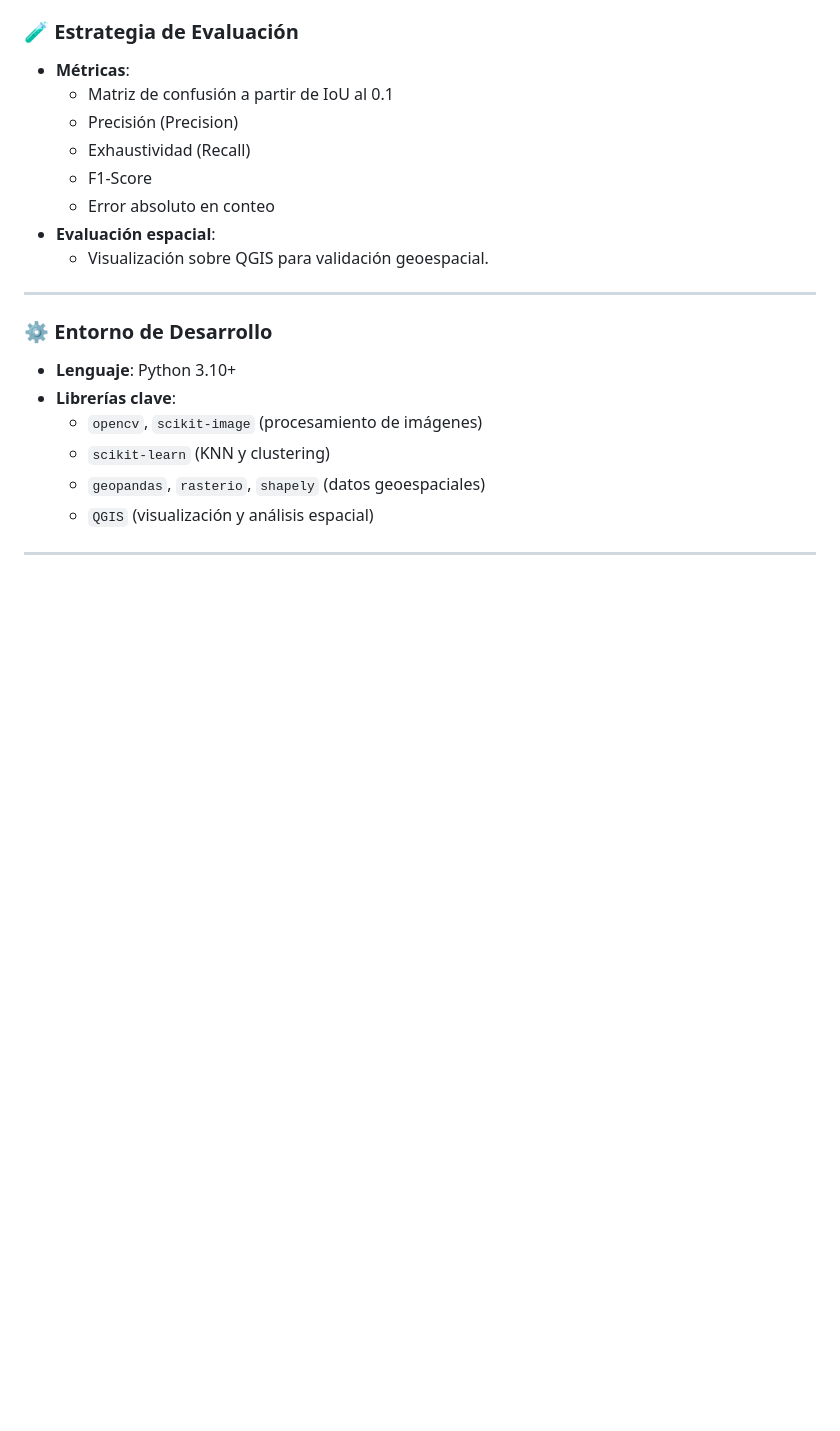
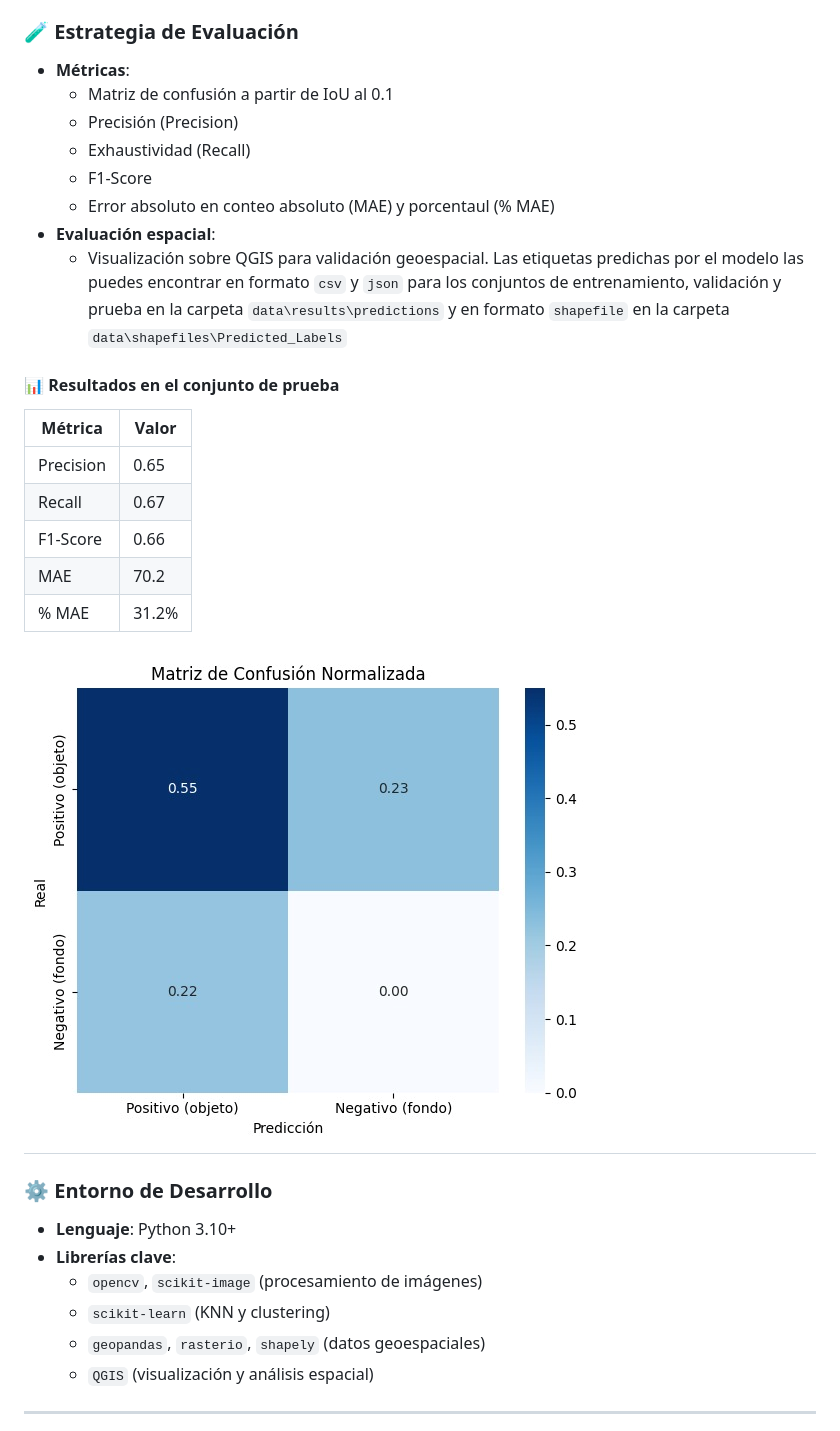
Before and after one commit to maraosoc/citrus3-detector, a Markdown page: README.md, the part around the change printed below. GitHub-like rendering; pictures changed too: data/results/confusion_matrix_test.png (added); blank space fills up the shorter version.

Commit message:
modified readme and added images on \results\

```diff
--- a/README.md
+++ b/README.md
@@ -88,10 +120,21 @@ Este proyecto busca automatizar la identificación y conteo de **árboles de nar
   - Precisión (Precision)
   - Exhaustividad (Recall)
   - F1-Score
-  - Error absoluto en conteo
+  - Error absoluto en conteo absoluto (MAE) y porcentaul (% MAE)
 - **Evaluación espacial**:
-  - Visualización sobre QGIS para validación geoespacial.
+  - Visualización sobre QGIS para validación geoespacial. Las etiquetas predichas por el modelo las puedes encontrar en formato `csv` y `json` para los conjuntos de entrenamiento, validación y prueba en la carpeta `data\results\predictions` y en formato `shapefile` en la carpeta `data\shapefiles\Predicted_Labels`
 
+#### 📊 Resultados en el conjunto de prueba
+
+| Métrica     | Valor |
+|-------------|-------|
+| Precision   | 0.65  |
+| Recall      | 0.67  |
+| F1-Score    | 0.66  |
+| MAE         | 70.2  |
+| % MAE       | 31.2% |
+
+![Matriz de confusión](data/results/confusion_matrix_test.png)
 ---
 
 ### ⚙️ Entorno de Desarrollo
```
Also changed, not shown: other parts of README.md (+34 -2 lines), 2 other files.
